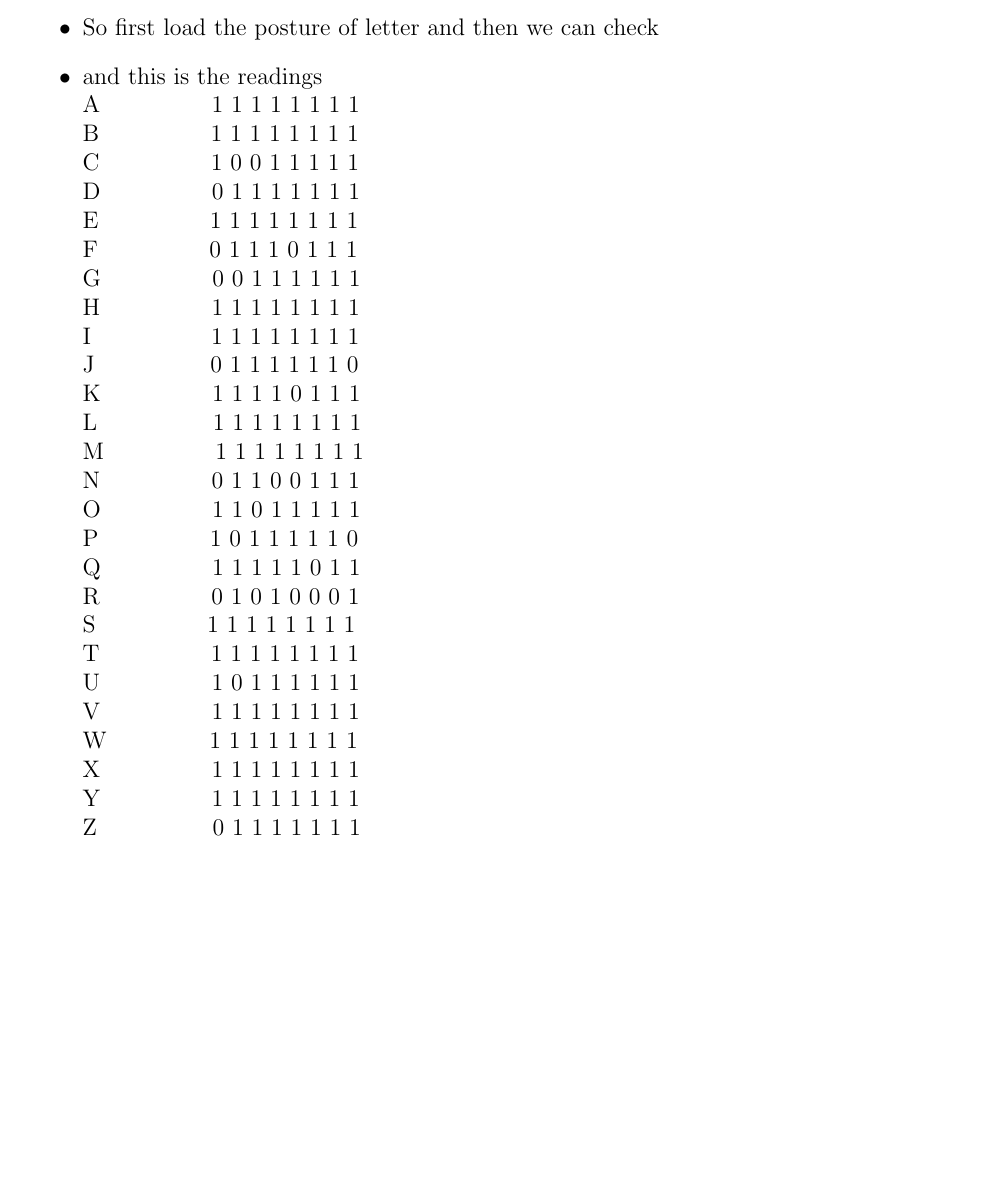
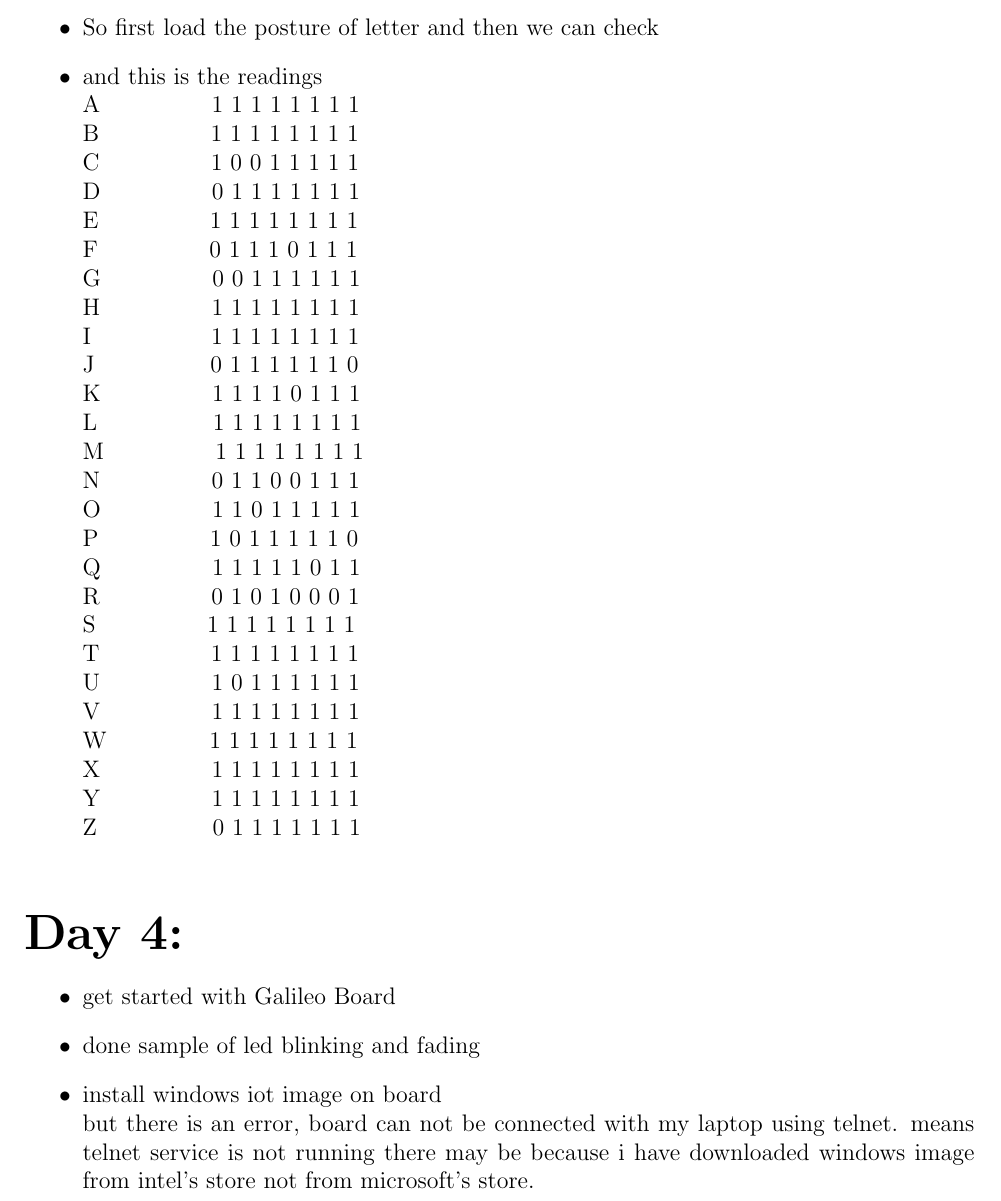
Before and after one commit to eYSIP-2016/eYSIP-2016-Sign-Language-Interpreter-Leap-Motion-Sensor-, a LaTeX document (daily_logs/document.tex): part of page 2 of 2, cut so that both start at the same text, the shorter picture padded with empty space. Compiled offline with pdfLaTeX.

Commit message:
daily log

```diff
--- a/daily_logs/document.tex
+++ b/daily_logs/document.tex
@@ -79,7 +79,13 @@
 			X\hspace{0.72in}		1	1	1	1	1	1	1	1\newline
 			Y\hspace{0.72in}		1	1	1	1	1	1	1	1\newline
 			Z\hspace{0.75in}		0	1	1	1	1	1	1	1\newline
-
-
+		\end{itemize}
+		\begin{flushleft}
+			\Huge{ \textbf{Day 4:}}
+		\end{flushleft}
+		\begin{itemize}
+			\item get started with Galileo Board
+			\item done sample of led blinking and fading
+			\item install windows iot image on board\newline but there is an error, board can not be connected with my laptop using telnet. means telnet service is not running  there may be because i have downloaded windows image from intel's store not from microsoft's store.
 		\end{itemize}
 \end{document}
```
Also changed, not shown: daily_logs/document.pdf, 2 other files.
